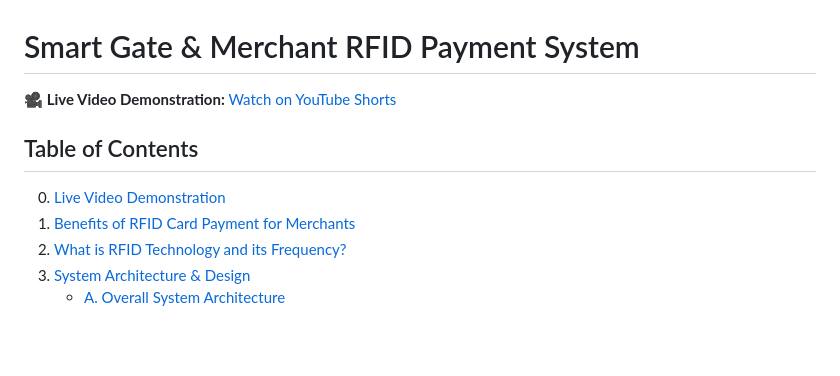
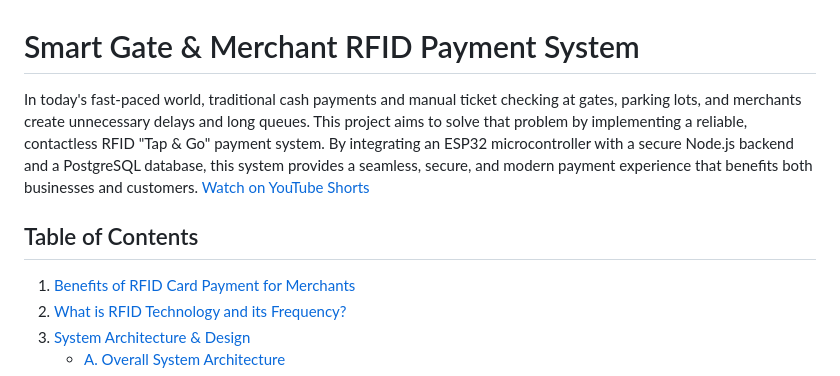
Before and after one commit to dendie851/iot-rfid-access-card, a Markdown page: README.md, the part around the change. GitHub-like rendering; blank space fills up the shorter version.

Commit message:
add vide video demo

```diff
--- a/README.md
+++ b/README.md
@@ -1,9 +1,10 @@
 # Smart Gate & Merchant RFID Payment System
 
-**🎥 Live Video Demonstration:** [Watch on YouTube Shorts](https://www.youtube.com/shorts/lGFEGifkuyw)
+ In today's fast-paced world, traditional cash payments and manual ticket checking at gates, parking lots, and merchants create unnecessary delays and long queues. This project aims to solve that problem by implementing a reliable, contactless RFID "Tap & Go" payment system. By integrating an ESP32 microcontroller with a secure Node.js backend and a PostgreSQL database, this system provides a seamless, secure, and modern payment experience that benefits both businesses and customers.
+ [Watch on YouTube Shorts](https://www.youtube.com/shorts/lGFEGifkuyw)
+
 
 ## Table of Contents
-0. [Live Video Demonstration](#-live-video-demonstration)
 1. [Benefits of RFID Card Payment for Merchants](#1-benefits-of-rfid-card-payment-for-merchants)
 2. [What is RFID Technology and its Frequency?](#2-what-is-rfid-technology-and-its-frequency)
 3. [System Architecture & Design](#3-system-architecture--design)
```
